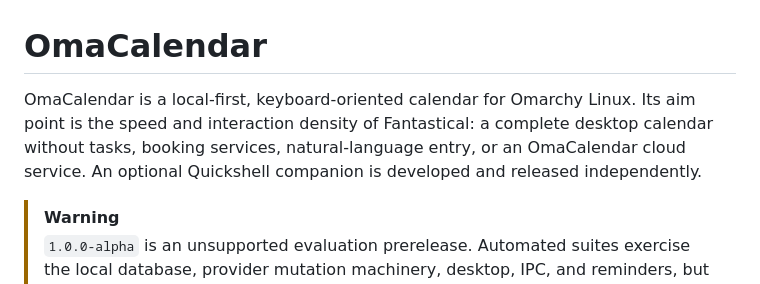
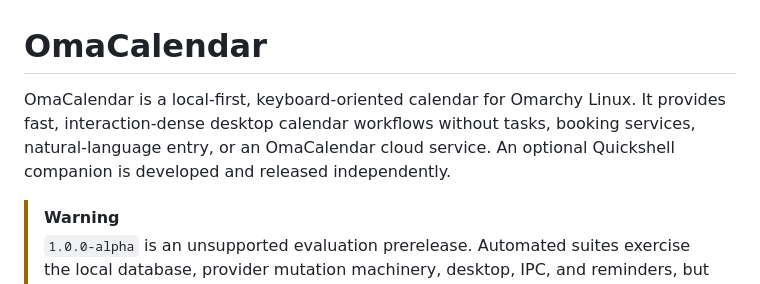
Before and after one commit to brdweb/omacalendar, a Markdown page: README.md, the part around the change. Drawn GitHub-style.

Commit message:
Remove competitor reference from README

```diff
--- a/README.md
+++ b/README.md
@@ -1,10 +1,9 @@
 # OmaCalendar
 
-OmaCalendar is a local-first, keyboard-oriented calendar for Omarchy Linux. Its
-aim point is the speed and interaction density of Fantastical: a complete
-desktop calendar without tasks, booking services, natural-language entry, or an
-OmaCalendar cloud service. An optional Quickshell companion is developed and
-released independently.
+OmaCalendar is a local-first, keyboard-oriented calendar for Omarchy Linux. It
+provides fast, interaction-dense desktop calendar workflows without tasks,
+booking services, natural-language entry, or an OmaCalendar cloud service. An
+optional Quickshell companion is developed and released independently.
 
 > [!WARNING]
 > `1.0.0-alpha` is an unsupported evaluation prerelease. Automated suites
```
